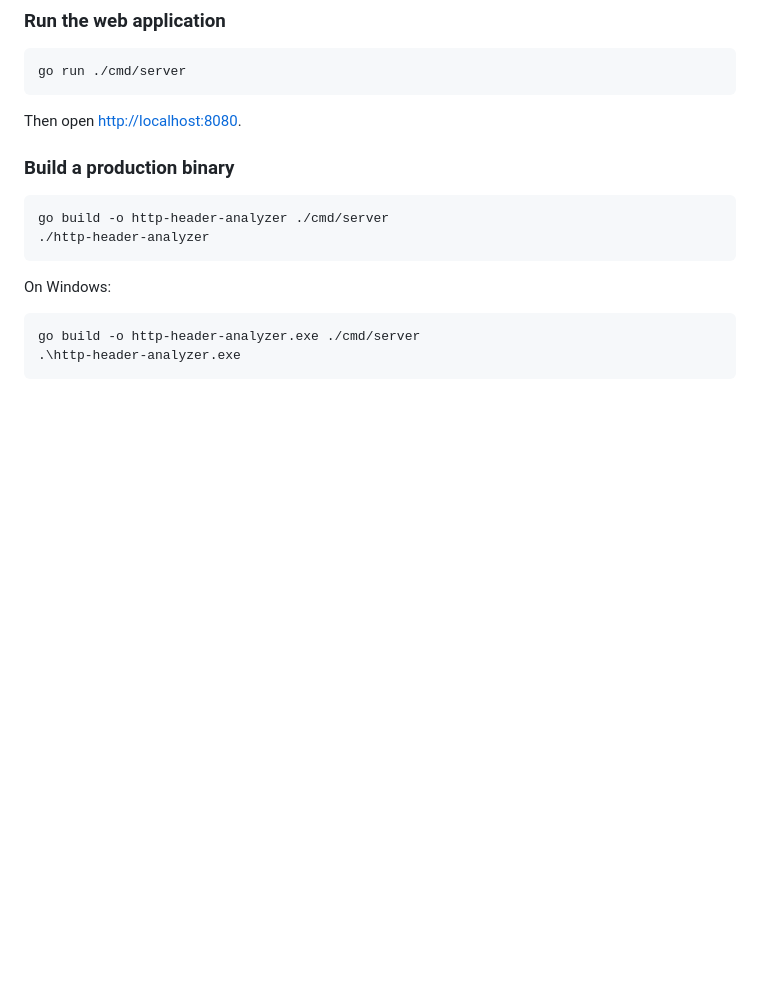
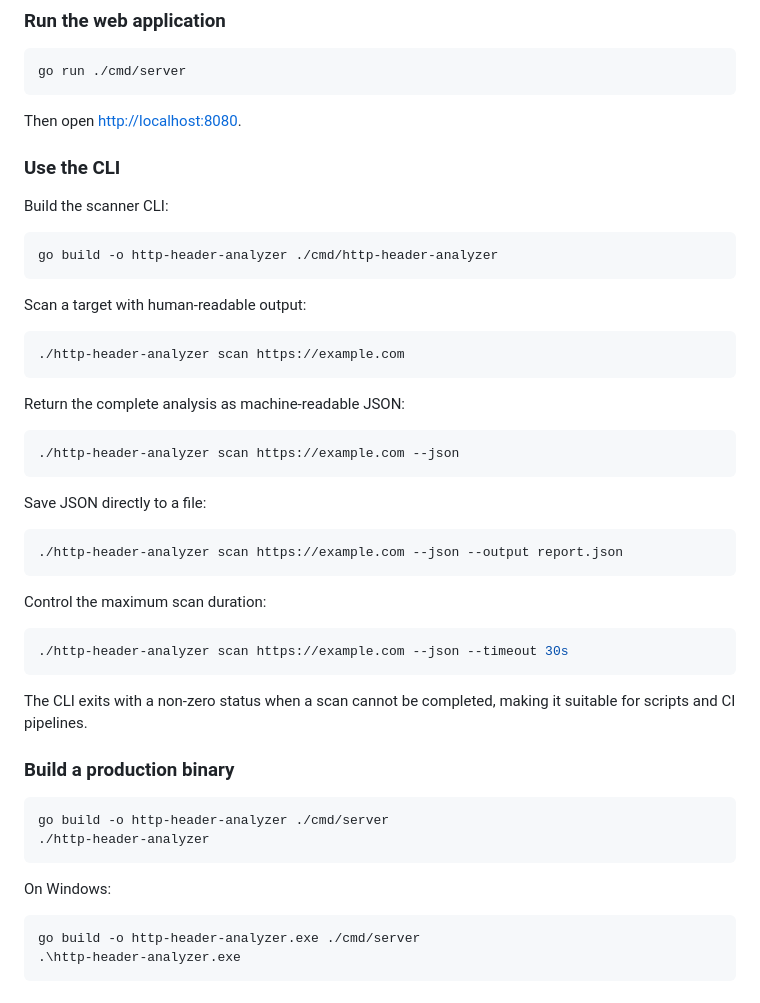
Before and after one commit to ItsWanheda/http-header-analyzer, a Markdown page: README.md, the part around the change. GitHub-like rendering; blank space fills up the shorter version.

Commit message:
docs: document CLI and JSON output

````diff
--- a/README.md
+++ b/README.md
@@ -102,6 +102,40 @@ go run ./cmd/server
 ```
 
 Then open <http://localhost:8080>.
+
+### Use the CLI
+
+Build the scanner CLI:
+
+```bash
+go build -o http-header-analyzer ./cmd/http-header-analyzer
+```
+
+Scan a target with human-readable output:
+
+```bash
+./http-header-analyzer scan https://example.com
+```
+
+Return the complete analysis as machine-readable JSON:
+
+```bash
+./http-header-analyzer scan https://example.com --json
+```
+
+Save JSON directly to a file:
+
+```bash
+./http-header-analyzer scan https://example.com --json --output report.json
+```
+
+Control the maximum scan duration:
+
+```bash
+./http-header-analyzer scan https://example.com --json --timeout 30s
+```
+
+The CLI exits with a non-zero status when a scan cannot be completed, making it suitable for scripts and CI pipelines.
 
 ### Build a production binary
 
````
